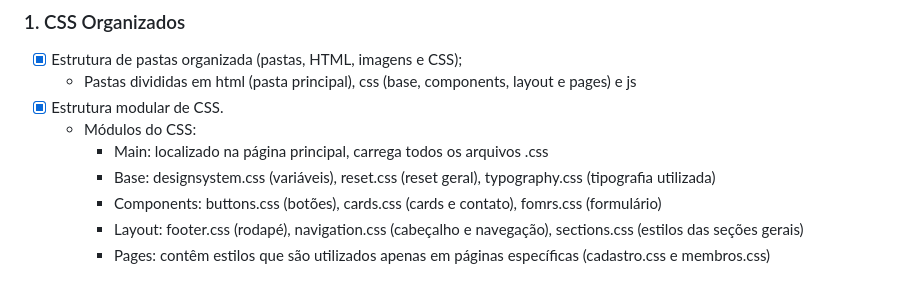
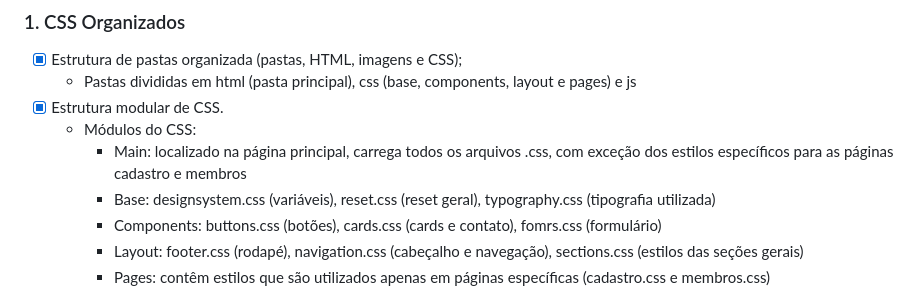
Before and after one commit to joao-zardo/cs-web-frontend, a Markdown page: assignment-2/Readme.md, the part around the change. GitHub-like rendering.

Commit message:
Atualiza o README

```diff
--- a/assignment-2/Readme.md
+++ b/assignment-2/Readme.md
@@ -51,7 +51,7 @@
     * Pastas divididas em html (pasta principal), css (base, components, layout e pages) e js
 * [X] Estrutura modular de CSS.
     * Módulos do CSS:
-        * Main: localizado na página principal, carrega todos os arquivos .css
+        * Main: localizado na página principal, carrega todos os arquivos .css, com exceção dos estilos específicos para as páginas cadastro e membros
         * Base: designsystem.css (variáveis), reset.css (reset geral), typography.css (tipografia utilizada)
         * Components: buttons.css (botões), cards.css (cards e contato), fomrs.css (formulário)
         * Layout: footer.css (rodapé), navigation.css (cabeçalho e navegação), sections.css (estilos das seções gerais)
```
